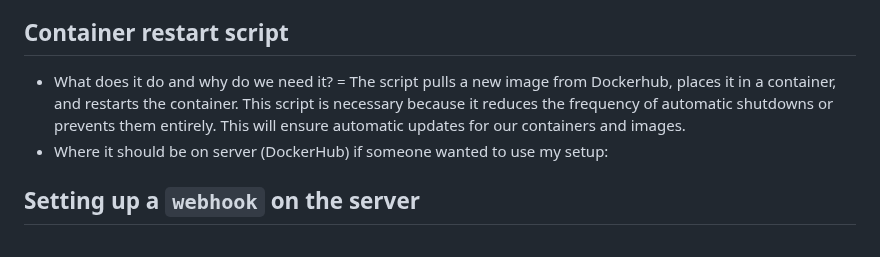
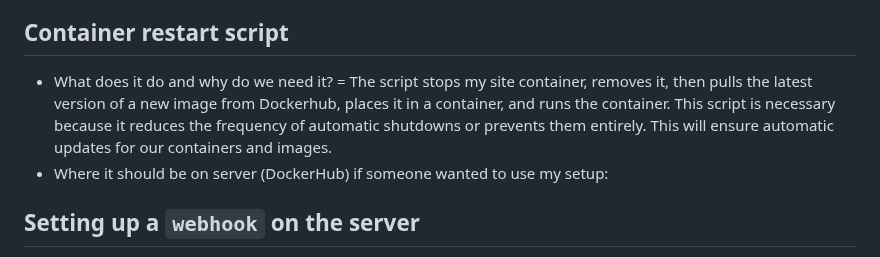
Before and after one commit to WSU-kduncan/3120-cicd-iwatsukikevin, a Markdown page: README-CD.MD, the part around the change. Drawn GitHub-style.

```diff
--- a/README-CD.MD
+++ b/README-CD.MD
@@ -27,7 +27,7 @@
 - Log out and log back in to acquire new docker group permissions. Your new session will have the appropriate docker group permissions.
 - If you did everything correctly, the command `docker info` should work and show client and server (containers, running,...) data.
 ## Container restart script
-- What does it do and why do we need it? = The script pulls a new image from Dockerhub, places it in a container, and restarts the container. This script is necessary because it reduces the frequency of automatic shutdowns or prevents them entirely. This will ensure automatic updates for our containers and images.
+- What does it do and why do we need it? = The script stops my site container, removes it, then pulls the latest version of a new image from Dockerhub, places it in a container, and runs the container. This script is necessary because it reduces the frequency of automatic shutdowns or prevents them entirely. This will ensure automatic updates for our containers and images.
 - Where it should be on server (DockerHub) if someone wanted to use my setup:
 ## Setting up a `webhook` on the server
 - How to install `adnah's webhook` to server:
```
